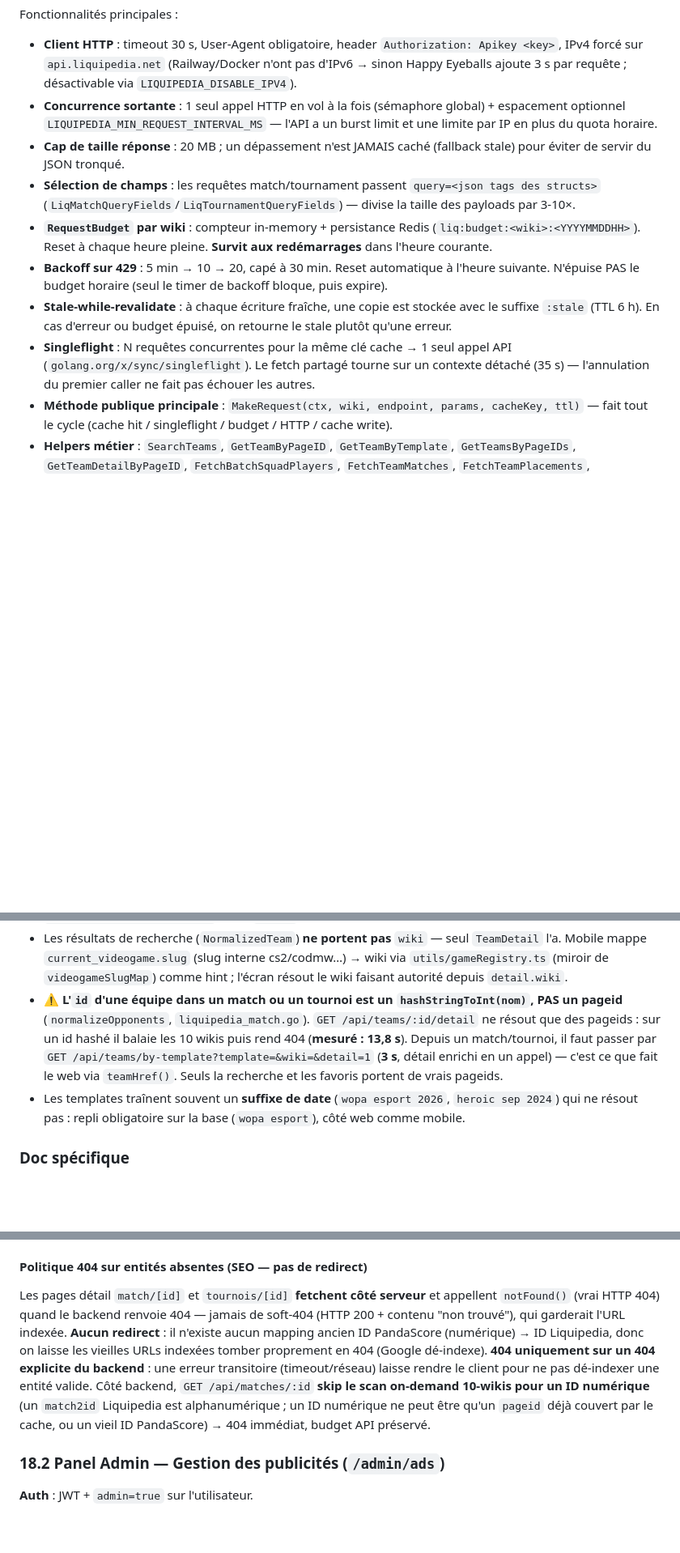
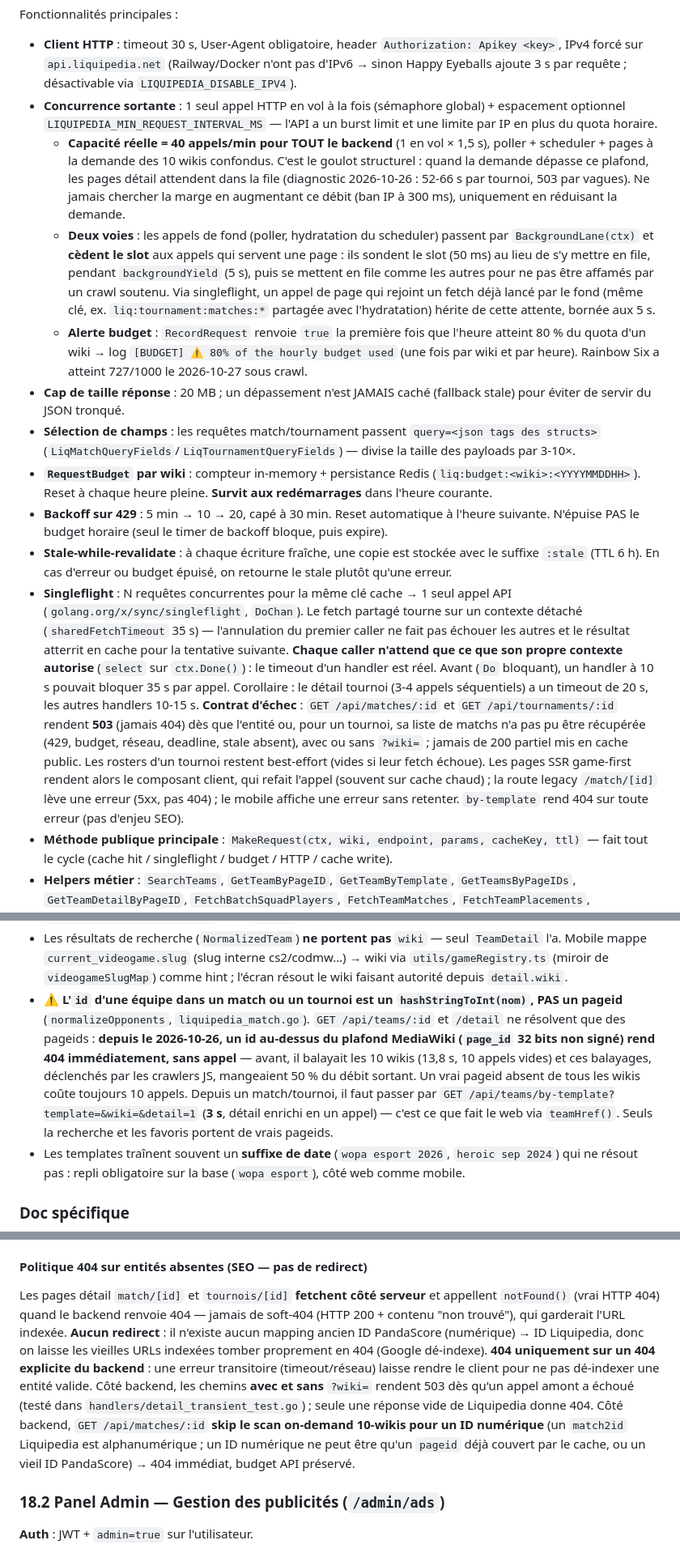
Before and after one commit to L3yserEpitech/app-esportnews, a Markdown page: CLAUDE.md, 3 parts joined by grey strips. Shown at 81% size. Drawn GitHub-style; blank space fills up the shorter version.

Commit message:
docs(claude): capacité de la file Liquipedia, voies, contrat d'échec, robots
Co-Authored-By: Claude Fable 5.1 <noreply@anthropic.com>

```diff
--- a/CLAUDE.md
+++ b/CLAUDE.md
@@ -288,12 +289,15 @@ Responsabilité unique : **toutes** les communications HTTP avec Liquipedia pass
 Fonctionnalités principales :
 * **Client HTTP** : timeout 30 s, User-Agent obligatoire, header `Authorization: Apikey <key>`, IPv4 forcé sur `api.liquipedia.net` (Railway/Docker n'ont pas d'IPv6 → sinon Happy Eyeballs ajoute 3 s par requête ; désactivable via `LIQUIPEDIA_DISABLE_IPV4`).
 * **Concurrence sortante** : 1 seul appel HTTP en vol à la fois (sémaphore global) + espacement optionnel `LIQUIPEDIA_MIN_REQUEST_INTERVAL_MS` — l'API a un burst limit et une limite par IP en plus du quota horaire.
+  * **Capacité réelle = 40 appels/min pour TOUT le backend** (1 en vol × 1,5 s), poller + scheduler + pages à la demande des 10 wikis confondus. C'est le goulot structurel : quand la demande dépasse ce plafond, les pages détail attendent dans la file (diagnostic 2026-10-26 : 52-66 s par tournoi, 503 par vagues). Ne jamais chercher la marge en augmentant ce débit (ban IP à 300 ms), uniquement en réduisant la demande.
+  * **Deux voies** : les appels de fond (poller, hydratation du scheduler) passent par `BackgroundLane(ctx)` et **cèdent le slot** aux appels qui servent une page : ils sondent le slot (50 ms) au lieu de s'y mettre en file, pendant `backgroundYield` (5 s), puis se mettent en file comme les autres pour ne pas être affamés par un crawl soutenu. Via singleflight, un appel de page qui rejoint un fetch déjà lancé par le fond (même clé, ex. `liq:tournament:matches:*` partagée avec l'hydratation) hérite de cette attente, bornée aux 5 s.
+  * **Alerte budget** : `RecordRequest` renvoie `true` la première fois que l'heure atteint 80 % du quota d'un wiki → log `[BUDGET] ⚠️ 80% of the hourly budget used` (une fois par wiki et par heure). Rainbow Six a atteint 727/1000 le 2026-10-27 sous crawl.
 * **Cap de taille réponse** : 20 MB ; un dépassement n'est JAMAIS caché (fallback stale) pour éviter de servir du JSON tronqué.
 * **Sélection de champs** : les requêtes match/tournament passent `query=<json tags des structs>` (`LiqMatchQueryFields`/`LiqTournamentQueryFields`) — divise la taille des payloads par 3-10×.
 * **`RequestBudget` par wiki** : compteur in-memory + persistance Redis (`liq:budget:<wiki>:<YYYYMMDDHH>`). Reset à chaque heure pleine. **Survit aux redémarrages** dans l'heure courante.
 * **Backoff sur 429** : 5 min → 10 → 20, capé à 30 min. Reset automatique à l'heure suivante. N'épuise PAS le budget horaire (seul le timer de backoff bloque, puis expire).
 * **Stale-while-revalidate** : à chaque écriture fraîche, une copie est stockée avec le suffixe `:stale` (TTL 6 h). En cas d'erreur ou budget épuisé, on retourne le stale plutôt qu'une erreur.
-* **Singleflight** : N requêtes concurrentes pour la même clé cache → 1 seul appel API (`golang.org/x/sync/singleflight`). Le fetch partagé tourne sur un contexte détaché (35 s) — l'annulation du premier caller ne fait pas échouer les autres.
+* **Singleflight** : N requêtes concurrentes pour la même clé cache → 1 seul appel API (`golang.org/x/sync/singleflight`, `DoChan`). Le fetch partagé tourne sur un contexte détaché (`sharedFetchTimeout` 35 s) — l'annulation du premier caller ne fait pas échouer les autres et le résultat atterrit en cache pour la tentative suivante. **Chaque caller n'attend que ce que son propre contexte autorise** (`select` sur `ctx.Done()`) : le timeout d'un handler est réel. Avant (`Do` bloquant), un handler à 10 s pouvait bloquer 35 s par appel. Corollaire : le détail tournoi (3-4 appels séquentiels) a un timeout de 20 s, les autres handlers 10-15 s. **Contrat d'échec** : `GET /api/matches/:id` et `GET /api/tournaments/:id` rendent **503** (jamais 404) dès que l'entité ou, pour un tournoi, sa liste de matchs n'a pas pu être récupérée (429, budget, réseau, deadline, stale absent), avec ou sans `?wiki=` ; jamais de 200 partiel mis en cache public. Les rosters d'un tournoi restent best-effort (vides si leur fetch échoue). Les pages SSR game-first rendent alors le composant client, qui refait l'appel (souvent sur cache chaud) ; la route legacy `/match/[id]` lève une erreur (5xx, pas 404) ; le mobile affiche une erreur sans retenter. `by-template` rend 404 sur toute erreur (pas d'enjeu SEO).
 * **Méthode publique principale** : `MakeRequest(ctx, wiki, endpoint, params, cacheKey, ttl)` — fait tout le cycle (cache hit / singleflight / budget / HTTP / cache write).
 * **Helpers métier** : `SearchTeams`, `GetTeamByPageID`, `GetTeamByTemplate`, `GetTeamsByPageIDs`, `GetTeamDetailByPageID`, `FetchBatchSquadPlayers`, `FetchTeamMatches`, `FetchTeamPlacements`, `MapAcronymToWiki`, `GetBudgetStatus`, `ParseResponse`.
 
@@ -957,7 +962,7 @@ components/tournament-detail/{tournamentSections.ts, sections/…}
 * `GET /api/teams/search` = params `query`+`page_size`. Favoris (`/api/users/favorite-teams`) **plafonnés à 3** (400 au 4ᵉ).
 * `GET /api/players/:pagename` exige `?wiki=` (pas de fan-out).
 * Les résultats de recherche (`NormalizedTeam`) **ne portent pas** `wiki` — seul `TeamDetail` l'a. Mobile mappe `current_videogame.slug` (slug interne cs2/codmw…) → wiki via `utils/gameRegistry.ts` (miroir de `videogameSlugMap`) comme hint ; l'écran résout le wiki faisant autorité depuis `detail.wiki`.
-* **⚠️ L'`id` d'une équipe dans un match ou un tournoi est un `hashStringToInt(nom)`, PAS un pageid** (`normalizeOpponents`, `liquipedia_match.go`). `GET /api/teams/:id/detail` ne résout que des pageids : sur un id hashé il balaie les 10 wikis puis rend 404 (**mesuré : 13,8 s**). Depuis un match/tournoi, il faut passer par `GET /api/teams/by-template?template=&wiki=&detail=1` (**3 s**, détail enrichi en un appel) — c'est ce que fait le web via `teamHref()`. Seuls la recherche et les favoris portent de vrais pageids.
+* **⚠️ L'`id` d'une équipe dans un match ou un tournoi est un `hashStringToInt(nom)`, PAS un pageid** (`normalizeOpponents`, `liquipedia_match.go`). `GET /api/teams/:id` et `/detail` ne résolvent que des pageids : **depuis le 2026-10-26, un id au-dessus du plafond MediaWiki (`page_id` 32 bits non signé) rend 404 immédiatement, sans appel** — avant, il balayait les 10 wikis (13,8 s, 10 appels vides) et ces balayages, déclenchés par les crawlers JS, mangeaient 50 % du débit sortant. Un vrai pageid absent de tous les wikis coûte toujours 10 appels. Depuis un match/tournoi, il faut passer par `GET /api/teams/by-template?template=&wiki=&detail=1` (**3 s**, détail enrichi en un appel) — c'est ce que fait le web via `teamHref()`. Seuls la recherche et les favoris portent de vrais pageids.
 * Les templates traînent souvent un **suffixe de date** (`wopa esport 2026`, `heroic sep 2024`) qui ne résout pas : repli obligatoire sur la base (`wopa esport`), côté web comme mobile.
 
 ### Doc spécifique
@@ -1172,7 +1177,7 @@ curl -H "Authorization: Bearer <jwt_admin>" \
 **Composant principal** : `frontend/app/match/MatchPageClient.tsx`. Service : `matchService.getMatchesByDate(date, gameAcronym)`. **Important** : utiliser `URLSearchParams` (pas `FormData`) pour le body, `Content-Type: application/x-www-form-urlencoded`.
 
 #### Politique 404 sur entités absentes (SEO — pas de redirect)
-Les pages détail `match/[id]` et `tournois/[id]` **fetchent côté serveur** et appellent `notFound()` (vrai HTTP 404) quand le backend renvoie 404 — jamais de soft-404 (HTTP 200 + contenu "non trouvé"), qui garderait l'URL indexée. **Aucun redirect** : il n'existe aucun mapping ancien ID PandaScore (numérique) → ID Liquipedia, donc on laisse les vieilles URLs indexées tomber proprement en 404 (Google dé-indexe). **404 uniquement sur un 404 explicite du backend** : une erreur transitoire (timeout/réseau) laisse rendre le client pour ne pas dé-indexer une entité valide. Côté backend, `GET /api/matches/:id` **skip le scan on-demand 10-wikis pour un ID numérique** (un `match2id` Liquipedia est alphanumérique ; un ID numérique ne peut être qu'un `pageid` déjà couvert par le cache, ou un vieil ID PandaScore) → 404 immédiat, budget API préservé.
+Les pages détail `match/[id]` et `tournois/[id]` **fetchent côté serveur** et appellent `notFound()` (vrai HTTP 404) quand le backend renvoie 404 — jamais de soft-404 (HTTP 200 + contenu "non trouvé"), qui garderait l'URL indexée. **Aucun redirect** : il n'existe aucun mapping ancien ID PandaScore (numérique) → ID Liquipedia, donc on laisse les vieilles URLs indexées tomber proprement en 404 (Google dé-indexe). **404 uniquement sur un 404 explicite du backend** : une erreur transitoire (timeout/réseau) laisse rendre le client pour ne pas dé-indexer une entité valide. Côté backend, les chemins **avec et sans** `?wiki=` rendent 503 dès qu'un appel amont a échoué (testé dans `handlers/detail_transient_test.go`) ; seule une réponse vide de Liquipedia donne 404. Côté backend, `GET /api/matches/:id` **skip le scan on-demand 10-wikis pour un ID numérique** (un `match2id` Liquipedia est alphanumérique ; un ID numérique ne peut être qu'un `pageid` déjà couvert par le cache, ou un vieil ID PandaScore) → 404 immédiat, budget API préservé.
 
 ### 18.2 Panel Admin — Gestion des publicités (`/admin/ads`)
 
```
Also changed, not shown: other parts of CLAUDE.md (+3 -0 lines), docs/liquipedia.md (+10 -10 lines).
